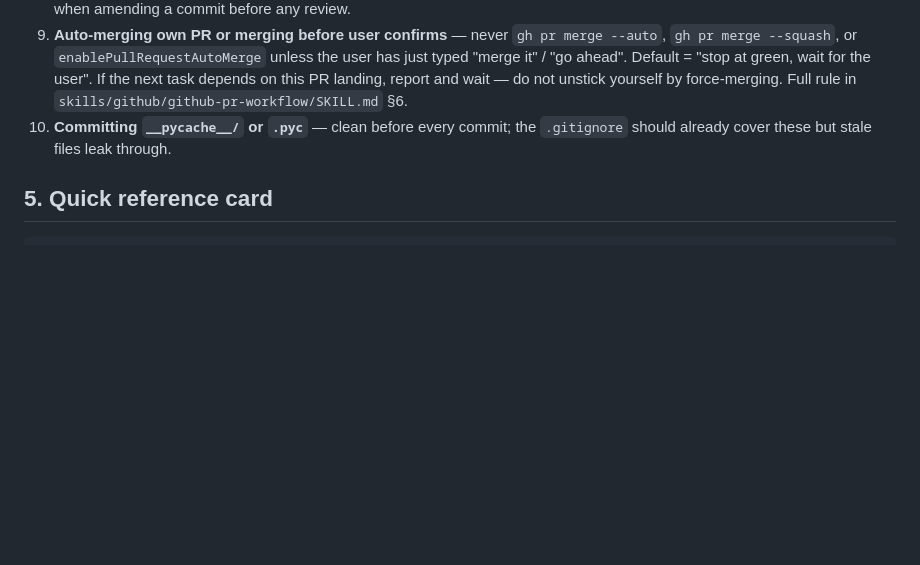
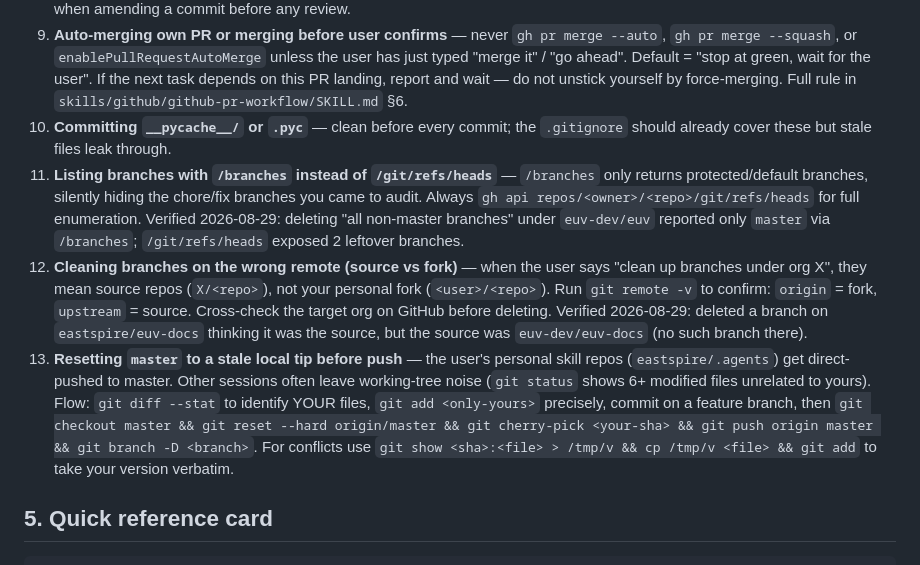
Before and after one commit to eastspire/.agents, a Markdown page: skills/git-standards/SKILL.md, the part around the change. GitHub-like rendering; blank space fills up the shorter version.

Commit message:
docs(github-pr-workflow,git-standards): capture 2026-08-29 branch-audit lessons
Add three Pitfalls entries to github-pr-workflow reflecting the euv-dev
branch-cleanup incident:

- /branches endpoint only returns protected/default branches, hiding
  chore/fix branches that the audit needs. Use /git/refs/heads.
- 'Clean up branches under org X' means source repos (X/<repo>), not
  the user's fork (<user>/<repo>). Run 'git remote -v' before delete.
- Personal skill repos (eastspire/.agents) push straight to master;
  flow when other sessions left working-tree noise: stash ->
  reset master -> cherry-pick -> push -> -D -> stash pop.

Mirror the same three entries into git-standards §4 (Common pitfalls)
#11-#13 so both class-level skills carry the lesson.

Bump github-pr-workflow 1.4.0 -> 1.5.0.

```diff
--- a/skills/git-standards/SKILL.md
+++ b/skills/git-standards/SKILL.md
@@ -200,6 +200,9 @@ EOF
 8. **Force-pushing after review** — never `git push --force` after a PR has comments; use `--force-with-lease` and only when amending a commit before any review.
 9. **Auto-merging own PR or merging before user confirms** — never `gh pr merge --auto`, `gh pr merge --squash`, or `enablePullRequestAutoMerge` unless the user has just typed "merge it" / "go ahead". Default = "stop at green, wait for the user". If the next task depends on this PR landing, report and wait — do not unstick yourself by force-merging. Full rule in `skills/github/github-pr-workflow/SKILL.md` §6.
 10. **Committing `__pycache__/` or `.pyc`** — clean before every commit; the `.gitignore` should already cover these but stale files leak through.
+11. **Listing branches with `/branches` instead of `/git/refs/heads`** — `/branches` only returns protected/default branches, silently hiding the chore/fix branches you came to audit. Always `gh api repos/<owner>/<repo>/git/refs/heads` for full enumeration. Verified 2026-08-29: deleting "all non-master branches" under `euv-dev/euv` reported only `master` via `/branches`; `/git/refs/heads` exposed 2 leftover branches.
+12. **Cleaning branches on the wrong remote (source vs fork)** — when the user says "clean up branches under org X", they mean source repos (`X/<repo>`), not your personal fork (`<user>/<repo>`). Run `git remote -v` to confirm: `origin` = fork, `upstream` = source. Cross-check the target org on GitHub before deleting. Verified 2026-08-29: deleted a branch on `eastspire/euv-docs` thinking it was the source, but the source was `euv-dev/euv-docs` (no such branch there).
+13. **Resetting `master` to a stale local tip before push** — the user's personal skill repos (`eastspire/.agents`) get direct-pushed to master. Other sessions often leave working-tree noise (`git status` shows 6+ modified files unrelated to yours). Flow: `git diff --stat` to identify YOUR files, `git add <only-yours>` precisely, commit on a feature branch, then `git checkout master && git reset --hard origin/master && git cherry-pick <your-sha> && git push origin master && git branch -D <branch>`. For conflicts use `git show <sha>:<file> > /tmp/v && cp /tmp/v <file> && git add` to take your version verbatim.
 
 ## 5. Quick reference card
 
```
Also changed, not shown: 1 other file.
